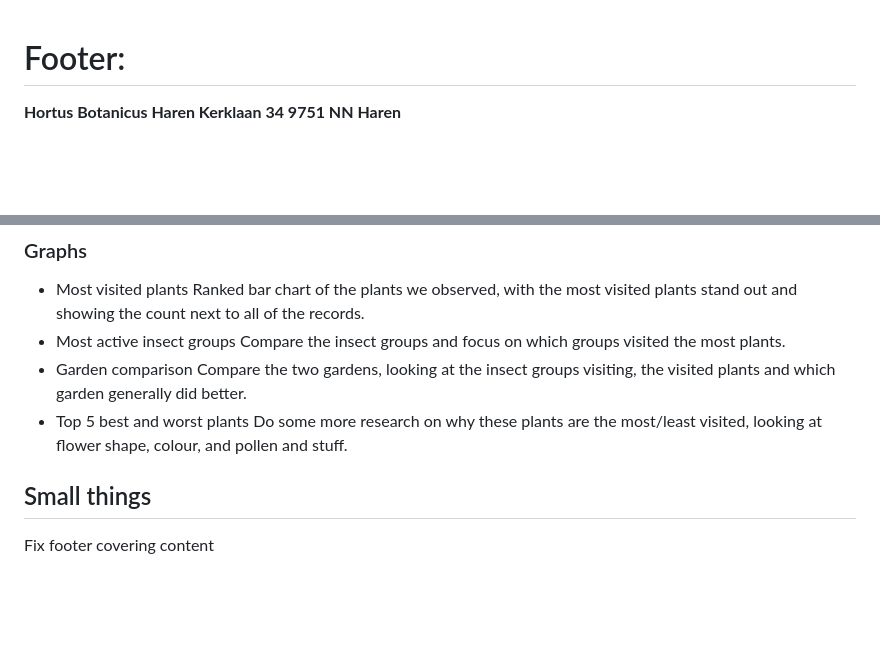
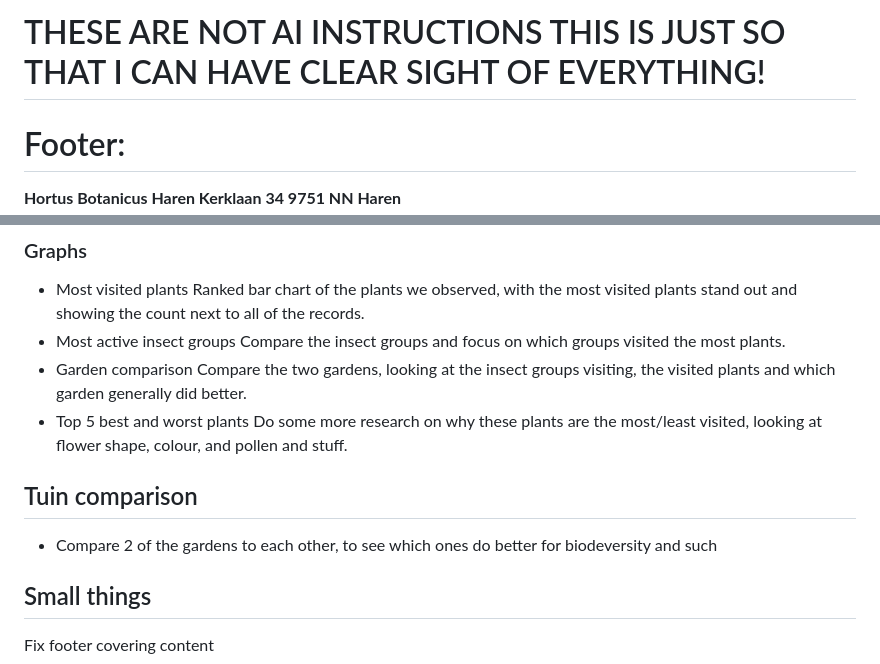
Before and after one commit to evyanalt/PlantQuiz, a Markdown page: Notes.md, 2 parts joined by grey strips. Drawn GitHub-style; blank space fills up the shorter version.

Commit message:
noted notes

```diff
--- a/Notes.md
+++ b/Notes.md
@@ -1,3 +1,4 @@
+# THESE ARE NOT AI INSTRUCTIONS THIS IS JUST SO THAT I CAN HAVE CLEAR SIGHT OF EVERYTHING!
 # Footer:
 <footer class="footer">
             <p class="footer-text"><b>Hortus Botanicus Haren Kerklaan 34 9751 NN Haren</b></p>
@@ -166,6 +167,8 @@ Json:
 - Top 5 best and worst plants
   Do some more research on why these plants are the most/least visited, looking at flower shape, colour, and pollen and stuff.
 
+## Tuin comparison
+- Compare 2 of the gardens to each other, to see which ones do better for biodeversity and such
 
 ## Small things
 Fix footer covering content
```
